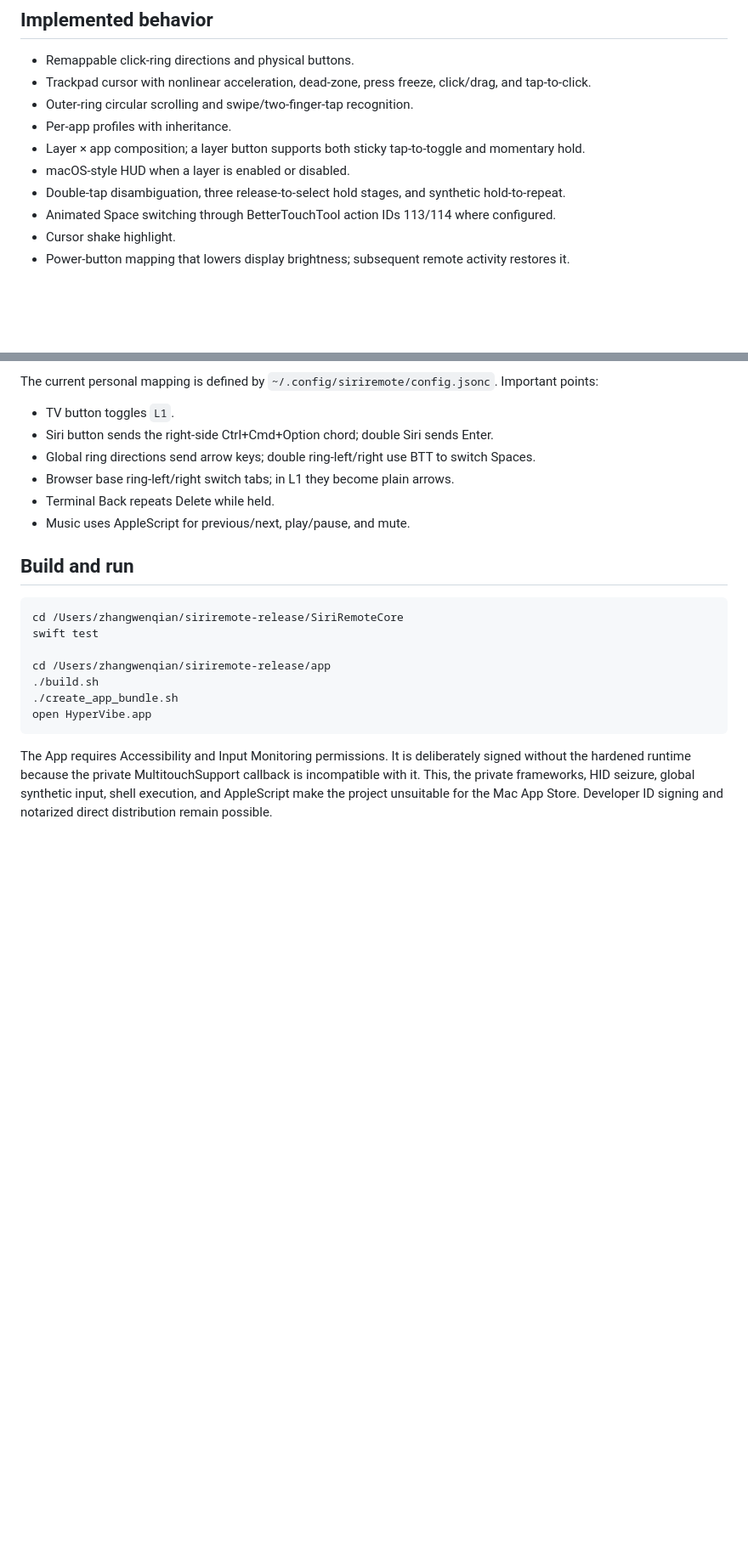
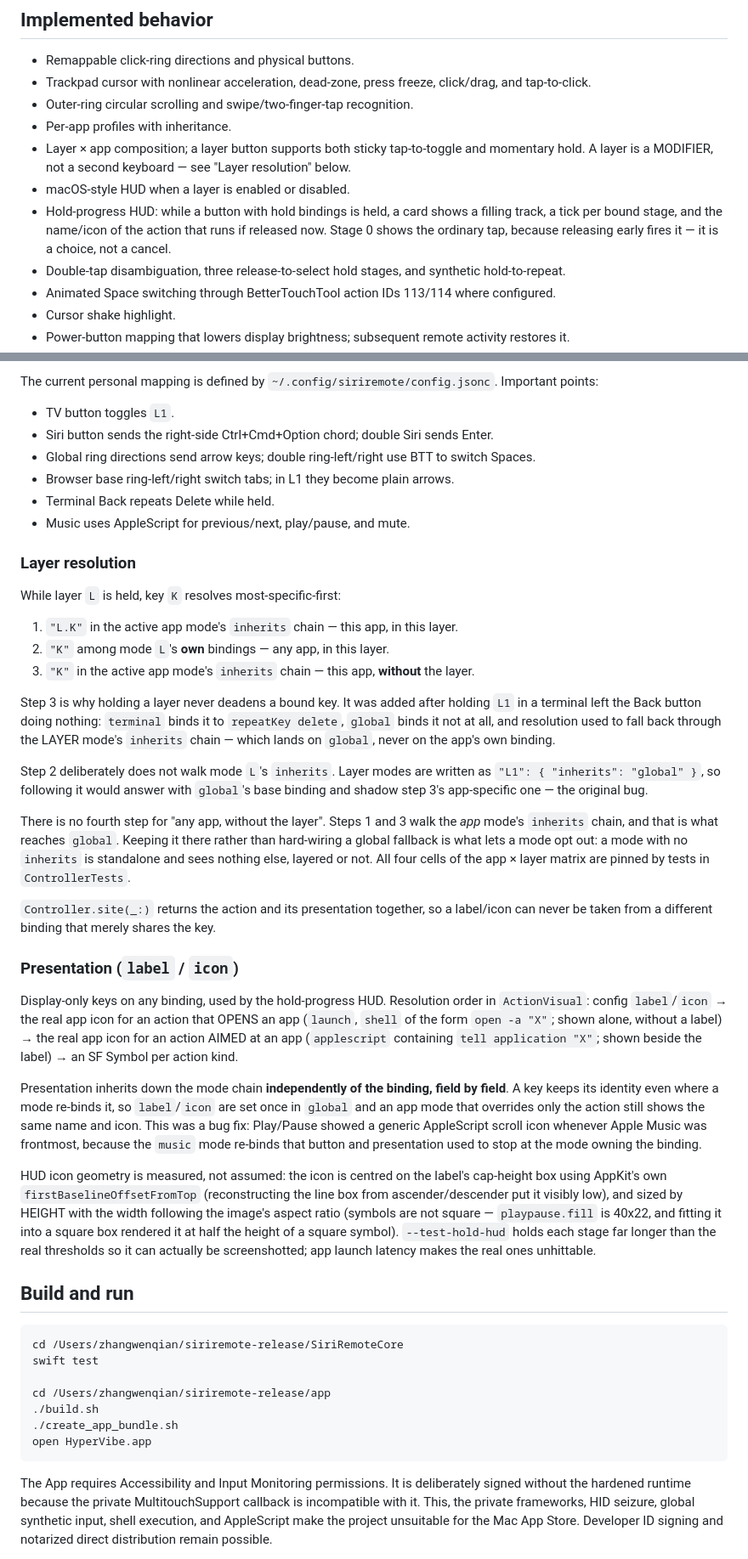
Before and after one commit to HOLODATA-COM/SiriRemoteForge, a Markdown page: HANDOFF.md, 2 parts joined by grey strips. Shown at 85% size. GitHub-like rendering; blank space fills up the shorter version.

```diff
--- a/HANDOFF.md
+++ b/HANDOFF.md
@@ -48,7 +48,11 @@ The project is a native macOS menu-bar controller for a 3rd-generation USB-C Sir
 - Outer-ring circular scrolling and swipe/two-finger-tap recognition.
 - Per-app profiles with inheritance.
 - Layer × app composition; a layer button supports both sticky tap-to-toggle and momentary hold.
+  A layer is a MODIFIER, not a second keyboard — see "Layer resolution" below.
 - macOS-style HUD when a layer is enabled or disabled.
+- Hold-progress HUD: while a button with hold bindings is held, a card shows a filling track, a tick
+  per bound stage, and the name/icon of the action that runs if released now. Stage 0 shows the
+  ordinary tap, because releasing early fires it — it is a choice, not a cancel.
 - Double-tap disambiguation, three release-to-select hold stages, and synthetic hold-to-repeat.
 - Animated Space switching through BetterTouchTool action IDs 113/114 where configured.
 - Cursor shake highlight.
@@ -83,6 +87,54 @@ The current personal mapping is defined by `~/.config/siriremote/config.jsonc`.
 - Browser base ring-left/right switch tabs; in L1 they become plain arrows.
 - Terminal Back repeats Delete while held.
 - Music uses AppleScript for previous/next, play/pause, and mute.
+
+
+### Layer resolution
+
+While layer `L` is held, key `K` resolves most-specific-first:
+
+1. `"L.K"` in the active app mode's `inherits` chain — this app, in this layer.
+2. `"K"` among mode `L`'s **own** bindings — any app, in this layer.
+3. `"K"` in the active app mode's `inherits` chain — this app, **without** the layer.
+
+Step 3 is why holding a layer never deadens a bound key. It was added after holding `L1` in a
+terminal left the Back button doing nothing: `terminal` binds it to `repeatKey delete`, `global`
+binds it not at all, and resolution used to fall back through the LAYER mode's `inherits` chain —
+which lands on `global`, never on the app's own binding.
+
+Step 2 deliberately does not walk mode `L`'s `inherits`. Layer modes are written as
+`"L1": { "inherits": "global" }`, so following it would answer with `global`'s base binding and
+shadow step 3's app-specific one — the original bug.
+
+There is no fourth step for "any app, without the layer". Steps 1 and 3 walk the *app* mode's
+`inherits` chain, and that is what reaches `global`. Keeping it there rather than hard-wiring a
+global fallback is what lets a mode opt out: a mode with no `inherits` is standalone and sees
+nothing else, layered or not. All four cells of the app × layer matrix are pinned by tests in
+`ControllerTests`.
+
+`Controller.site(_:)` returns the action and its presentation together, so a label/icon can never be
+taken from a different binding that merely shares the key.
+
+### Presentation (`label` / `icon`)
+
+Display-only keys on any binding, used by the hold-progress HUD. Resolution order in
+`ActionVisual`: config `label`/`icon` → the real app icon for an action that OPENS an app (`launch`,
+`shell` of the form `open -a "X"`; shown alone, without a label) → the real app icon for an action
+AIMED at an app (`applescript` containing `tell application "X"`; shown beside the label) → an SF
+Symbol per action kind.
+
+Presentation inherits down the mode chain **independently of the binding, field by field**. A key
+keeps its identity even where a mode re-binds it, so `label`/`icon` are set once in `global` and an
+app mode that overrides only the action still shows the same name and icon. This was a bug fix:
+Play/Pause showed a generic AppleScript scroll icon whenever Apple Music was frontmost, because the
+`music` mode re-binds that button and presentation used to stop at the mode owning the binding.
+
+HUD icon geometry is measured, not assumed: the icon is centred on the label's cap-height box using
+AppKit's own `firstBaselineOffsetFromTop` (reconstructing the line box from ascender/descender put
+it visibly low), and sized by HEIGHT with the width following the image's aspect ratio (symbols are
+not square — `playpause.fill` is 40x22, and fitting it into a square box rendered it at half the
+height of a square symbol). `--test-hold-hud` holds each stage far longer than the real thresholds
+so it can actually be screenshotted; app launch latency makes the real ones unhittable.
 
 ## Build and run
 
```
Also changed, not shown: README.md (+48 -4 lines).
